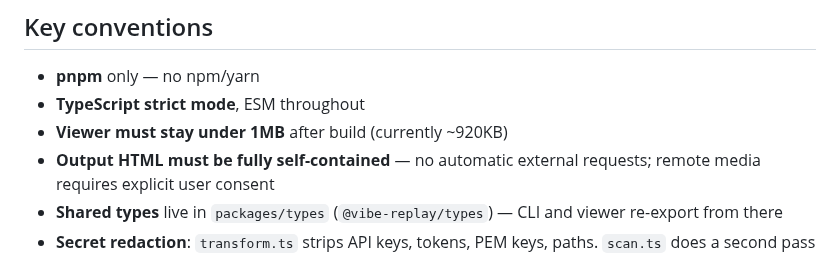
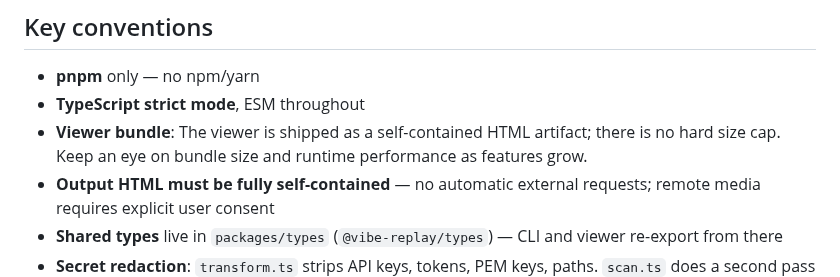
Before and after one commit to tuo-lei/vibe-replay, a Markdown page: CONTRIBUTING.md, the part around the change. Rendered like a GitHub page.

Commit message:
docs: remove viewer size cap

```diff
--- a/CONTRIBUTING.md
+++ b/CONTRIBUTING.md
@@ -203,7 +203,7 @@ The viewer is built once, then the CLI embeds it. The final HTML output is the v
 
 - **pnpm** only — no npm/yarn
 - **TypeScript strict mode**, ESM throughout
-- **Viewer must stay under 1MB** after build (currently ~920KB)
+- **Viewer bundle**: The viewer is shipped as a self-contained HTML artifact; there is no hard size cap. Keep an eye on bundle size and runtime performance as features grow.
 - **Output HTML must be fully self-contained** — no automatic external requests; remote media requires explicit user consent
 - **Shared types** live in `packages/types` (`@vibe-replay/types`) — CLI and viewer re-export from there
 - **Secret redaction**: `transform.ts` strips API keys, tokens, PEM keys, paths. `scan.ts` does a second pass on the final output.
```
Also changed, not shown: CLAUDE.md (+1 -1 lines).
